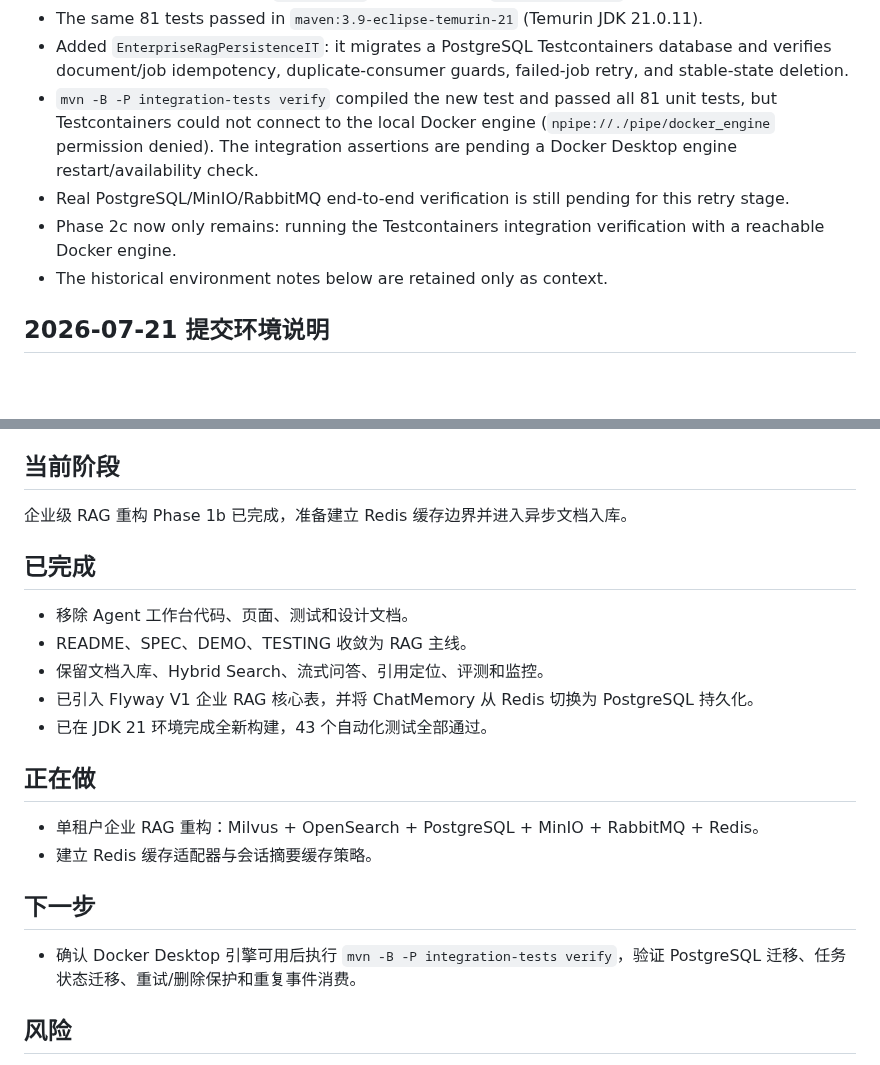
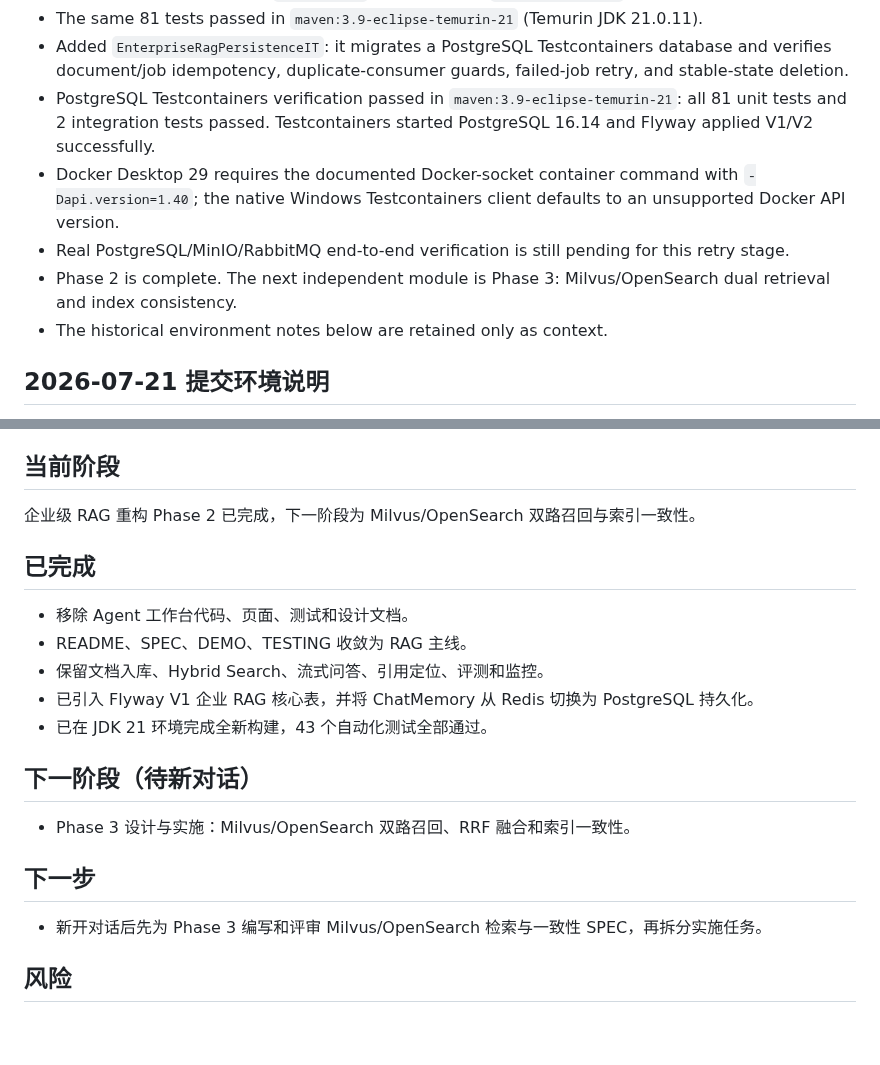
Before and after one commit to xiongzhi-xz/smartkb-java21-spring-ai-rag, a Markdown page: HANDOFF.md, 2 parts joined by grey strips. Rendered like a GitHub page; blank space fills up the shorter version.

Commit message:
docs: 记录 Phase 2 容器验证

```diff
--- a/HANDOFF.md
+++ b/HANDOFF.md
@@ -14,9 +14,10 @@
 - Verification passed locally: `mvn -B test` (81 tests) and `git diff --check`.
 - The same 81 tests passed in `maven:3.9-eclipse-temurin-21` (Temurin JDK 21.0.11).
 - Added `EnterpriseRagPersistenceIT`: it migrates a PostgreSQL Testcontainers database and verifies document/job idempotency, duplicate-consumer guards, failed-job retry, and stable-state deletion.
-- `mvn -B -P integration-tests verify` compiled the new test and passed all 81 unit tests, but Testcontainers could not connect to the local Docker engine (`npipe://./pipe/docker_engine` permission denied). The integration assertions are pending a Docker Desktop engine restart/availability check.
+- PostgreSQL Testcontainers verification passed in `maven:3.9-eclipse-temurin-21`: all 81 unit tests and 2 integration tests passed. Testcontainers started PostgreSQL 16.14 and Flyway applied V1/V2 successfully.
+- Docker Desktop 29 requires the documented Docker-socket container command with `-Dapi.version=1.40`; the native Windows Testcontainers client defaults to an unsupported Docker API version.
 - Real PostgreSQL/MinIO/RabbitMQ end-to-end verification is still pending for this retry stage.
-- Phase 2c now only remains: running the Testcontainers integration verification with a reachable Docker engine.
+- Phase 2 is complete. The next independent module is Phase 3: Milvus/OpenSearch dual retrieval and index consistency.
 - The historical environment notes below are retained only as context.
 
 ## 2026-07-21 提交环境说明
@@ -78,7 +79,7 @@
 
 ## 当前阶段
 
-企业级 RAG 重构 Phase 1b 已完成，准备建立 Redis 缓存边界并进入异步文档入库。
+企业级 RAG 重构 Phase 2 已完成，下一阶段为 Milvus/OpenSearch 双路召回与索引一致性。
 
 ## 已完成
 
@@ -88,14 +89,13 @@
 - 已引入 Flyway V1 企业 RAG 核心表，并将 ChatMemory 从 Redis 切换为 PostgreSQL 持久化。
 - 已在 JDK 21 环境完成全新构建，43 个自动化测试全部通过。
 
-## 正在做
+## 下一阶段（待新对话）
 
-- 单租户企业 RAG 重构：Milvus + OpenSearch + PostgreSQL + MinIO + RabbitMQ + Redis。
-- 建立 Redis 缓存适配器与会话摘要缓存策略。
+- Phase 3 设计与实施：Milvus/OpenSearch 双路召回、RRF 融合和索引一致性。
 
 ## 下一步
 
-- 确认 Docker Desktop 引擎可用后执行 `mvn -B -P integration-tests verify`，验证 PostgreSQL 迁移、任务状态迁移、重试/删除保护和重复事件消费。
+- 新开对话后先为 Phase 3 编写和评审 Milvus/OpenSearch 检索与一致性 SPEC，再拆分实施任务。
 
 ## 风险
 
```
Also changed, not shown: SPEC.md (+3 -3 lines), TESTING.md (+13 -0 lines).
